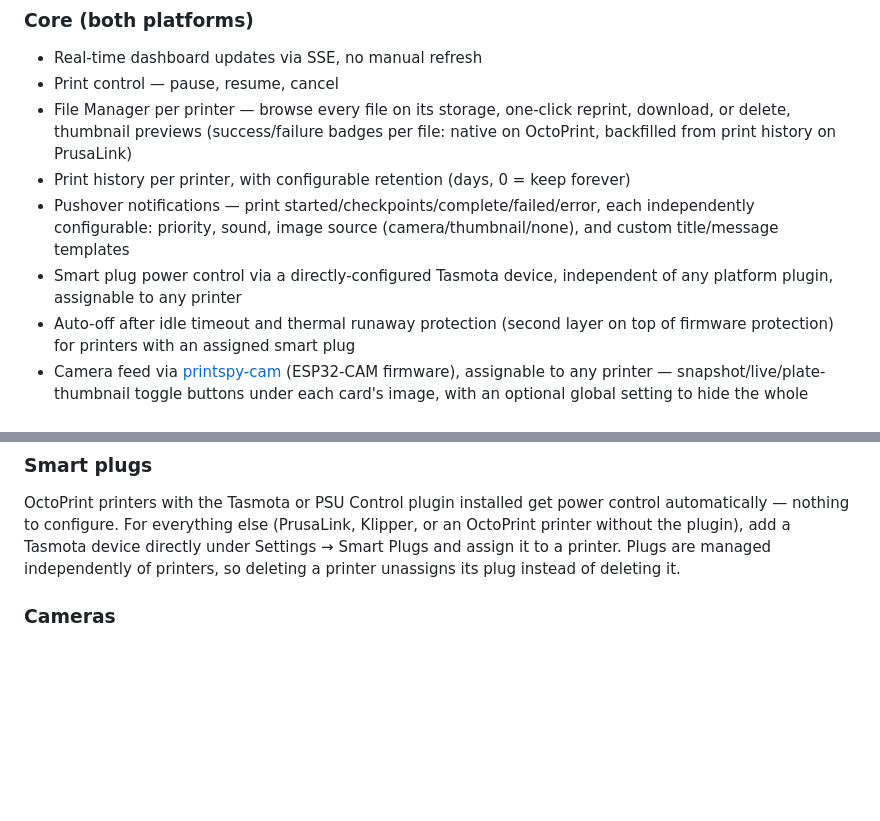
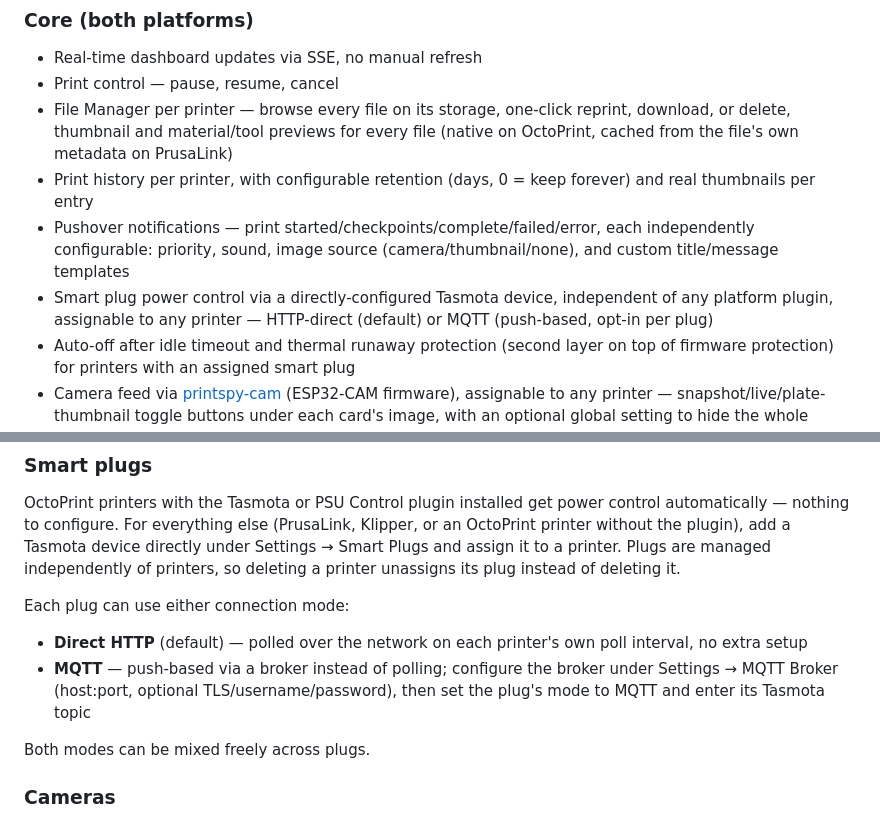
Before and after one commit to ccmpbll/printspy, a Markdown page: README.md, 2 parts joined by grey strips. Drawn GitHub-style; blank space fills up the shorter version.

Commit message:
docs: README updates for MQTT smart plugs, File Manager/History thumbnails
Covers features shipped but not yet documented: MQTT connection mode for
smart plugs, per-file material/tool badges on every File Manager entry
(not just multi-tool), and real thumbnails in print History.

```diff
--- a/README.md
+++ b/README.md
@@ -24,10 +24,10 @@ Plugin architecture — new platforms are straightforward to add.
 
 - Real-time dashboard updates via SSE, no manual refresh
 - Print control — pause, resume, cancel
-- File Manager per printer — browse every file on its storage, one-click reprint, download, or delete, thumbnail previews (success/failure badges per file: native on OctoPrint, backfilled from print history on PrusaLink)
-- Print history per printer, with configurable retention (days, 0 = keep forever)
+- File Manager per printer — browse every file on its storage, one-click reprint, download, or delete, thumbnail and material/tool previews for every file (native on OctoPrint, cached from the file's own metadata on PrusaLink)
+- Print history per printer, with configurable retention (days, 0 = keep forever) and real thumbnails per entry
 - Pushover notifications — print started/checkpoints/complete/failed/error, each independently configurable: priority, sound, image source (camera/thumbnail/none), and custom title/message templates
-- Smart plug power control via a directly-configured Tasmota device, independent of any platform plugin, assignable to any printer
+- Smart plug power control via a directly-configured Tasmota device, independent of any platform plugin, assignable to any printer — HTTP-direct (default) or MQTT (push-based, opt-in per plug)
 - Auto-off after idle timeout and thermal runaway protection (second layer on top of firmware protection) for printers with an assigned smart plug
 - Camera feed via [printspy-cam](https://github.com/ccmpbll/printspy-cam) (ESP32-CAM firmware), assignable to any printer — snapshot/live/plate-thumbnail toggle buttons under each card's image, with an optional global setting to hide the whole section for a printer while it's unreachable
 - Multi-user login with per-account passwords, no roles/tiers
@@ -90,6 +90,12 @@ First run redirects to a setup page to create the first account. Add or remove a
 
 OctoPrint printers with the Tasmota or PSU Control plugin installed get power control automatically — nothing to configure. For everything else (PrusaLink, Klipper, or an OctoPrint printer without the plugin), add a Tasmota device directly under Settings → Smart Plugs and assign it to a printer. Plugs are managed independently of printers, so deleting a printer unassigns its plug instead of deleting it.
 
+Each plug can use either connection mode:
+- **Direct HTTP** (default) — polled over the network on each printer's own poll interval, no extra setup
+- **MQTT** — push-based via a broker instead of polling; configure the broker under Settings → MQTT Broker (host:port, optional TLS/username/password), then set the plug's mode to MQTT and enter its Tasmota topic
+
+Both modes can be mixed freely across plugs.
+
 ### Cameras
 
 Any printer type can get a webcam feed by assigning a [printspy-cam](https://github.com/ccmpbll/printspy-cam) device under Settings → Cameras — useful for PrusaLink, which has no webcam support of its own. Assigning a camera overrides whatever webcam a printer's own plugin would otherwise show. Cameras are managed independently of printers, so deleting a printer unassigns its camera instead of deleting it.
```
